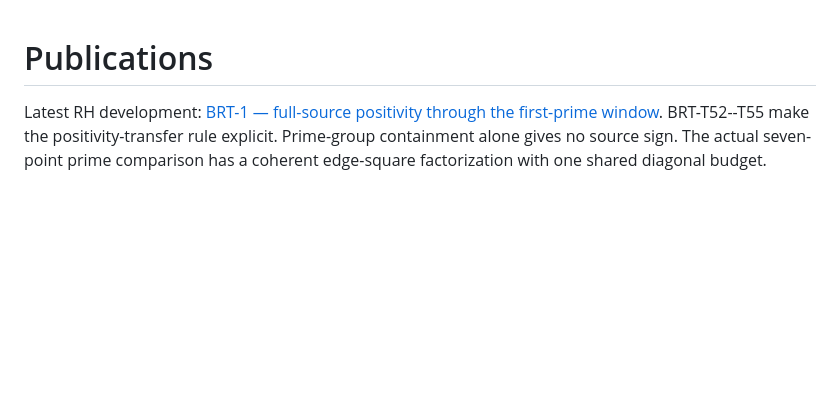
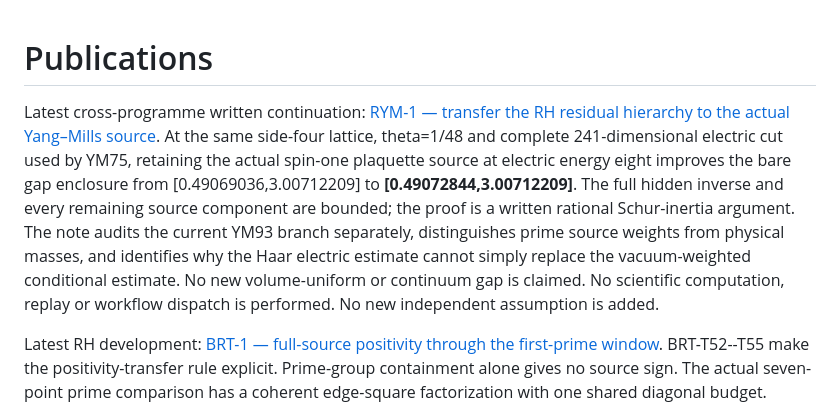
Before and after one commit to Parveen117/Publications, a Markdown page: README.md, the part around the change. GitHub-like rendering; blank space fills up the shorter version.

Commit message:
RYM-1: transfer weighted residual bounds to the actual Wilson source [skip ci]

```diff
--- a/README.md
+++ b/README.md
@@ -1,4 +1,20 @@
 # Publications
+
+Latest cross-programme written continuation:
+[RYM-1 — transfer the RH residual hierarchy to the actual Yang–Mills source](RH_YM_WEIGHTED_MEMORY_TRANSFER.md).
+At the same side-four lattice, theta=1/48 and complete 241-dimensional
+electric cut used by YM75, retaining the actual spin-one plaquette
+source at electric energy eight improves the bare gap enclosure from
+[0.49069036,3.00712209] to **[0.49072844,3.00712209]**.
+The full hidden inverse and every remaining source component are
+bounded; the proof is a written rational Schur-inertia argument.
+The note audits the current YM93 branch separately, distinguishes
+prime source weights from physical masses, and identifies why the
+Haar electric estimate cannot simply replace the vacuum-weighted
+conditional estimate. No new volume-uniform or continuum gap is claimed.
+No scientific computation, replay or workflow dispatch is performed.
+No new independent assumption is added.
+
 
 Latest RH development: [BRT-1 — full-source positivity through the first-prime window](RH_BOUNDARY_REGULAR_TRIAL.md).
 BRT-T52--T55 make the positivity-transfer rule explicit.
```
Also changed, not shown: RH_YM_WEIGHTED_MEMORY_TRANSFER.md (added, +397 -0 lines).
